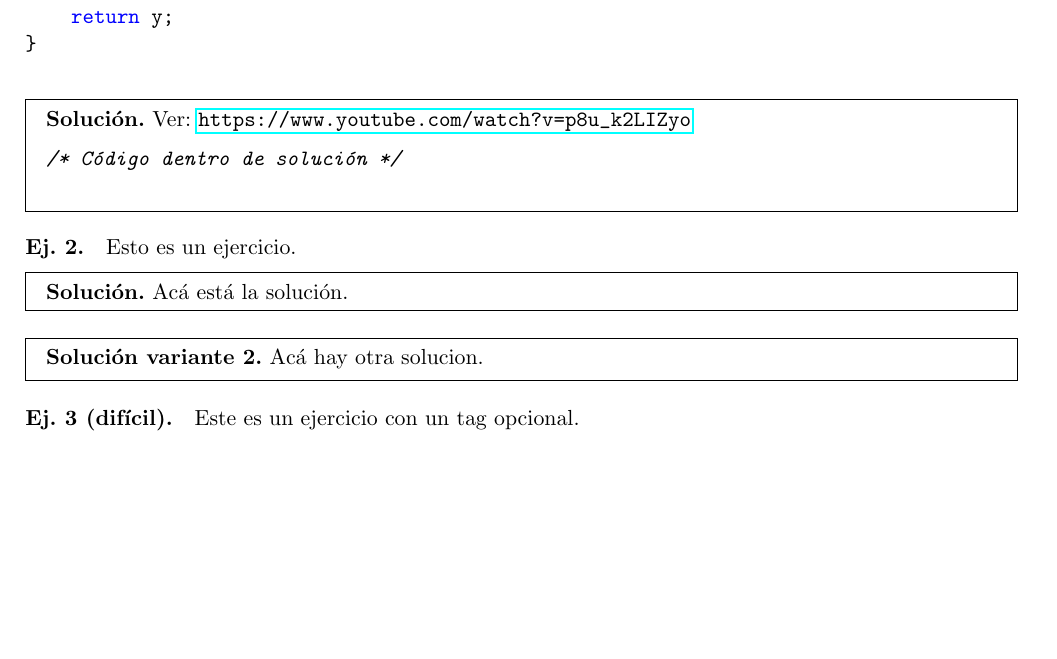
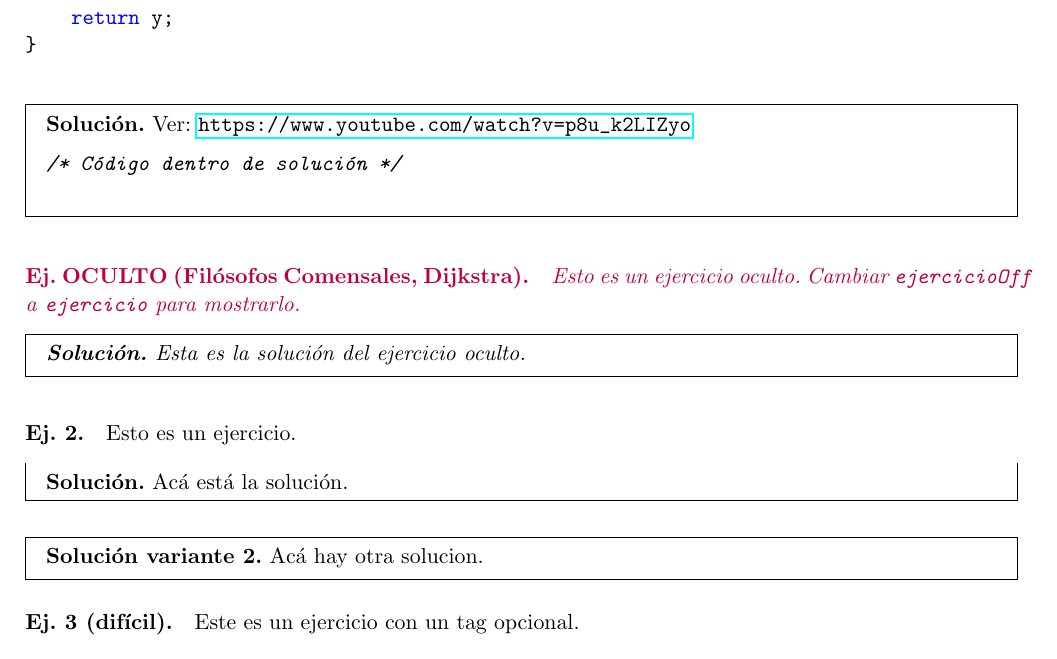
Before and after one commit to mtzguido/lcc.cls, a LaTeX document (template.tex, which reads lcc.cls): part of page 1 of 2 before the commit and part of page 1 of 3 after it, cut so that both start at the same text, the shorter picture padded with empty space. Compiled offline with pdfLaTeX.

Commit message:
lcc.cls: mostrar ejercicios ocultos en modo debug

```diff
--- a/lcc.cls
+++ b/lcc.cls
@@ -63,9 +63,13 @@ Por cualquier problema/mejora, ir a https://github.com/mtzguido/lcc.cls]
 \DeclareOption{sol}{
     \soluciones
 }
+\DeclareOption{ocultos}{
+    \ejocultos
+}
 \DeclareOption{debug}{
     \commentstrue
     \soluciones
+    \ejocultos
 }
 
 \DeclareOption*{\PassOptionsToClass{\CurrentOption}{article}}
@@ -79,6 +83,18 @@ Por cualquier problema/mejora, ir a https://github.com/mtzguido/lcc.cls]
     \renewenvironment{solucion}
         {\solucionOn}
         {\endsolucionOn}
+}
+
+% Ejercicio oculto. TODO: unificar con el otro y usar un flag?
+% Estaría bueno poder verlos en modo debug.
+\newenvironment{ejercicioOff}[1][\unskip]
+{\hide}
+{\endhide}
+
+\newcommand{\ejocultos}[0]{
+    \renewenvironment{ejercicioOff}
+        {\ejercicioOffOn}
+        {\endejercicioOffOn}
 }
 
 % Comentarios
@@ -153,11 +169,13 @@ Por cualquier problema/mejora, ir a https://github.com/mtzguido/lcc.cls]
 }
 {}
 
-% Ejercicio oculto. TODO: unificar con el otro y usar un flag?
-% Estaría bueno poder verlos en modo debug.
-\newenvironment{ejercicioOff}[1][\unskip]
-{\hide}
-{\endhide}
+\newenvironment{ejercicioOffOn}[1][\unskip]
+{
+    \it
+    \color{purple}
+    \paragraph{\tagejercicio OCULTO #1.}
+}
+{}
 
 \newenvironment{solucionOn}[1][\unskip]
 {\begin{mdframed}\textbf{Solución #1.}~}
--- a/template.tex
+++ b/template.tex
@@ -48,6 +48,9 @@ float Q_rsqrt(float number)
 \begin{ejercicioOff}[(Filósofos Comensales, Dijkstra)]
     Esto es un ejercicio oculto. Cambiar \texttt{ejercicioOff} a
     \texttt{ejercicio} para mostrarlo.
+    \begin{solucion}
+        Esta es la solución del ejercicio oculto.
+    \end{solucion}
 \end{ejercicioOff}
 
 \begin{ejercicio}
```
Also changed, not shown: README.md.
